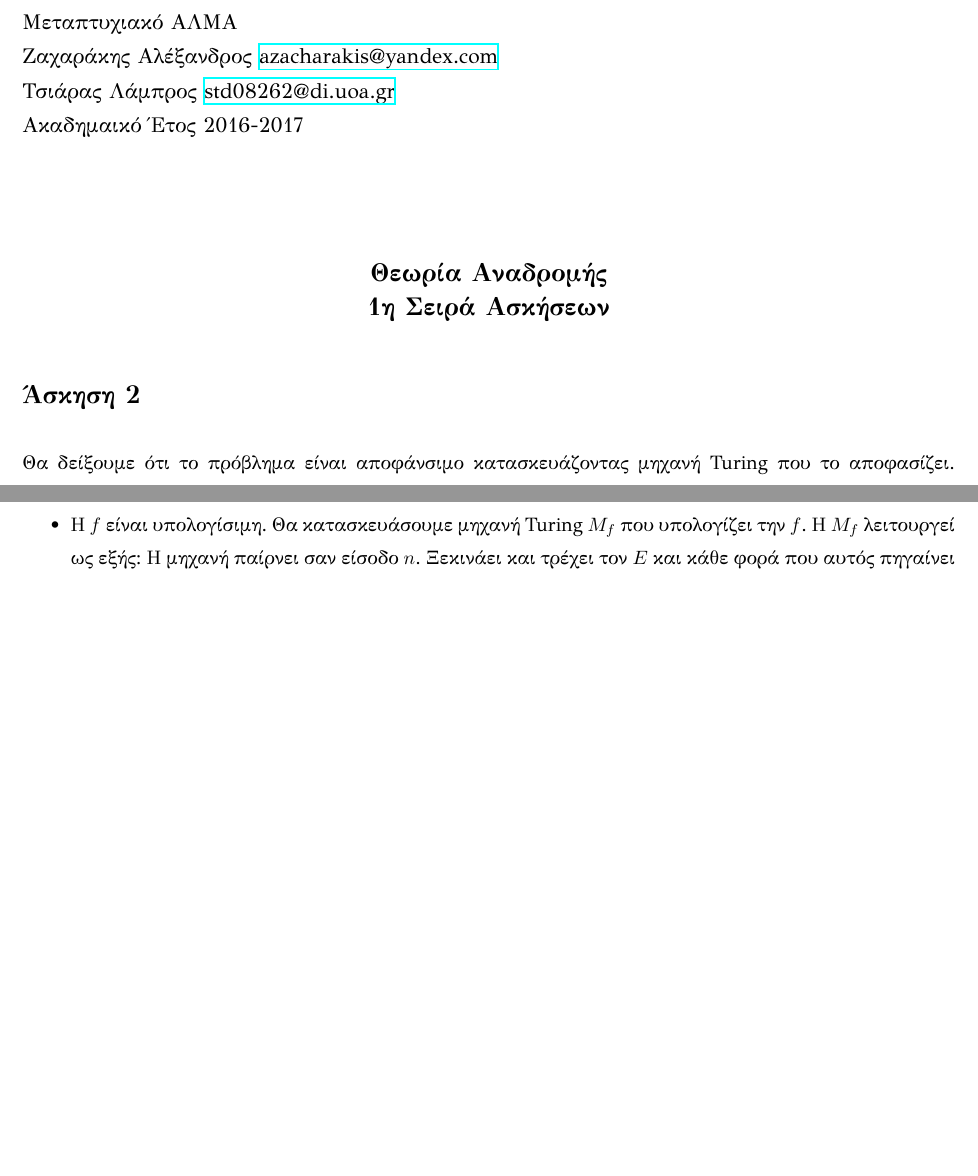
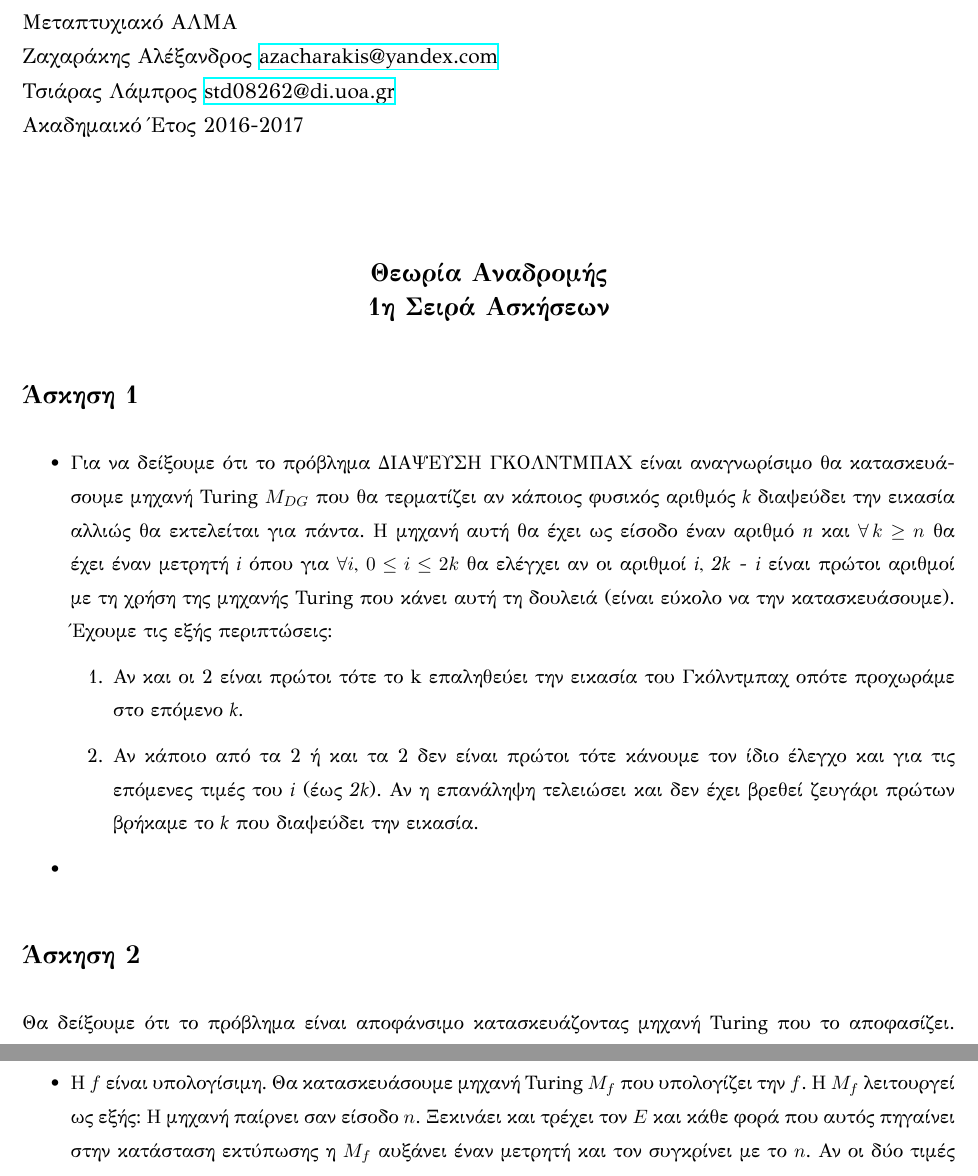
Before and after one commit to azacharakis/rec-theory-ex1, a LaTeX document (solutions.tex): two parts of pages 1 and 4 of 5 before the commit and two parts of pages 1 and 5 of 6 after it, joined at a grey line, cut so that both start at the same text, the shorter picture padded with empty space. The pictures show the PDF file solutions.pdf that the author committed with the source.

Commit message:
Έβαλα τη μισή άσκηση 1.

```diff
--- a/solutions.tex
+++ b/solutions.tex
@@ -81,6 +81,20 @@
   \textbf{\Large{1η Σειρά Ασκήσεων}}
 \end{center}
 
+
+% ------------------------------------- Άσκηση 1 -------------------------------------------
+\section*{Άσκηση 1}
+\begin{itemize}
+\item Για να δείξουμε ότι το πρόβλημα ΔΙΑΨΕΥΣΗ ΓΚΟΛΝΤΜΠΑΧ είναι αναγνωρίσιμο θα κατασκευάσουμε μηχανή Turing $M_{DG}$ που θα τερματίζει αν κάποιος φυσικός αριθμός \textit{k} διαψεύδει την εικασία αλλιώς θα εκτελείται για πάντα. Η μηχανή αυτή θα έχει ως είσοδο έναν αριθμό \textit{n} και $\forall \, k \geq n$ θα έχει έναν μετρητή \textit{i} όπου για $\forall i$, $0 \leq i \leq 2k$ θα ελέγχει αν οι αριθμοί \textit{i}, \textit{2k - i} είναι πρώτοι αριθμοί με τη χρήση της μηχανής Turing που κάνει αυτή τη δουλειά (είναι εύκολο να την κατασκευάσουμε). Έχουμε τις εξής περιπτώσεις:
+	\begin{enumerate}
+		\item Αν και οι 2 είναι πρώτοι τότε το k επαληθεύει την εικασία του Γκόλντμπαχ οπότε προχωράμε στο επόμενο \textit{k}.
+		\item Αν κάποιο από τα 2 ή και τα 2 δεν είναι πρώτοι τότε κάνουμε τον ίδιο έλεγχο και για τις επόμενες τιμές του \textit{i} (έως \textit{2k}). Αν η επανάληψη τελειώσει και δεν έχει βρεθεί ζευγάρι πρώτων βρήκαμε το \textit{k} που διαψεύδει την εικασία.
+	\end{enumerate}
+
+\item
+\end{itemize}
+
+%-------------------------------------------------------------------------------------------
 
 % ------------------------------------- Άσκηση 2 -------------------------------------------
 \section*{Άσκηση 2}
```
Also changed, not shown: solutions.pdf.
